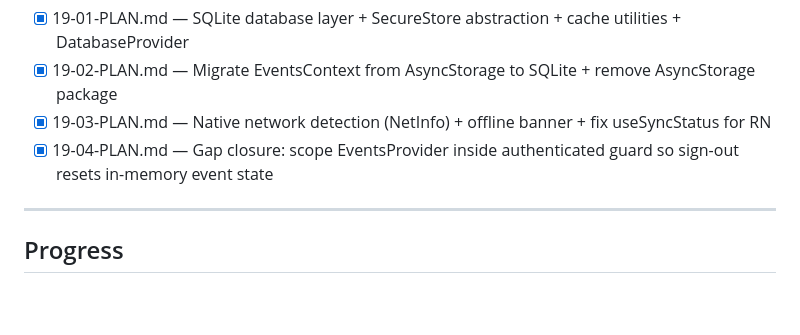
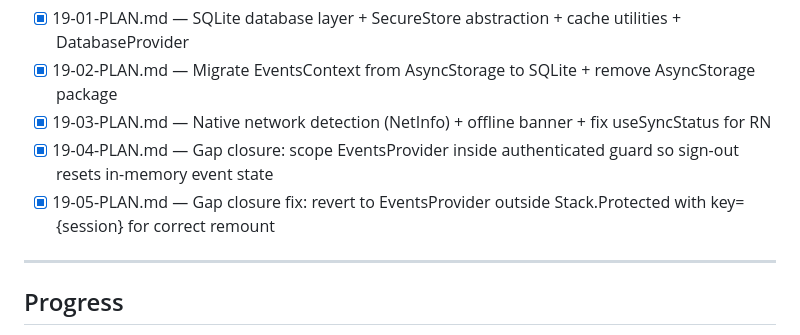
Before and after one commit to DihanVermeulen/gatherly, a Markdown page: .planning/ROADMAP.md, the part around the change. GitHub-like rendering; blank space fills up the shorter version.

Commit message:
docs(19): update roadmap and state for 19-05 completion

```diff
--- a/.planning/ROADMAP.md
+++ b/.planning/ROADMAP.md
@@ -187,6 +187,7 @@ Plans:
 - [x] 19-02-PLAN.md — Migrate EventsContext from AsyncStorage to SQLite + remove AsyncStorage package
 - [x] 19-03-PLAN.md — Native network detection (NetInfo) + offline banner + fix useSyncStatus for RN
 - [x] 19-04-PLAN.md — Gap closure: scope EventsProvider inside authenticated guard so sign-out resets in-memory event state
+- [x] 19-05-PLAN.md — Gap closure fix: revert to EventsProvider outside Stack.Protected with key={session} for correct remount
 
 ---
 
```
Also changed, not shown: .planning/STATE.md (+1 -1 lines).
